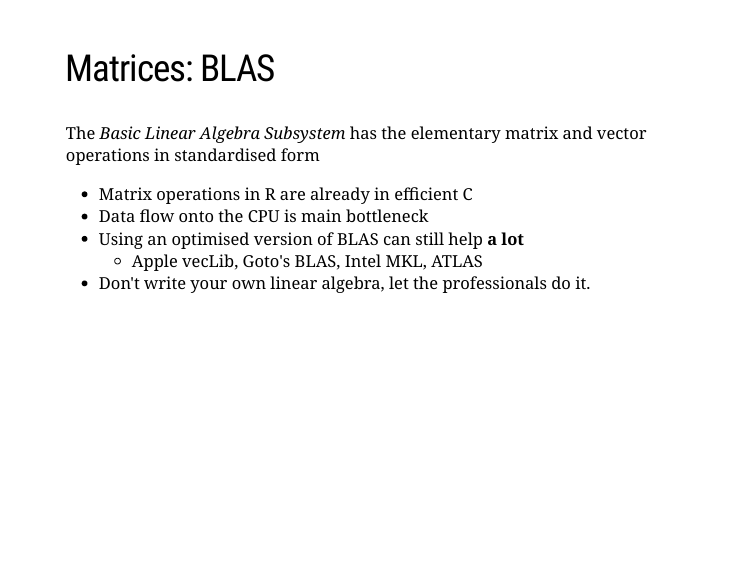
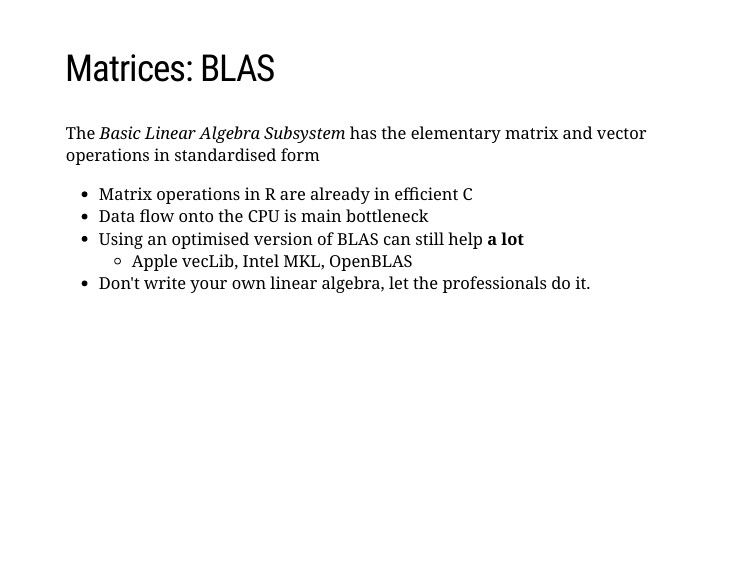
Before and after one commit to tslumley/AKLfaster, an R Markdown document (fasteR.Rmd): page 22 of 52. Rendered offline with R 4.5, knitr and Pandoc, with nearby package versions; the slides are laid out offline by our stand-in for remark.js, each with all of its steps uncovered, in fonts that may differ from those the slides ask for, and without slide numbers, shadows or browser add-ons.

Commit message:
update BLAS options

```diff
--- a/fasteR.Rmd
+++ b/fasteR.Rmd
@@ -314,7 +314,7 @@ The *Basic Linear Algebra Subsystem* has the elementary matrix and vector operat
 - Matrix operations in R are already in efficient C
 - Data flow onto the CPU is main bottleneck
 - Using an optimised version of BLAS can still help **a lot**
-    - Apple vecLib, Goto's BLAS, Intel MKL, ATLAS
+    - Apple vecLib,  Intel MKL, OpenBLAS
 - Don't write your own linear algebra, let the professionals do it.
 
 ---
```
